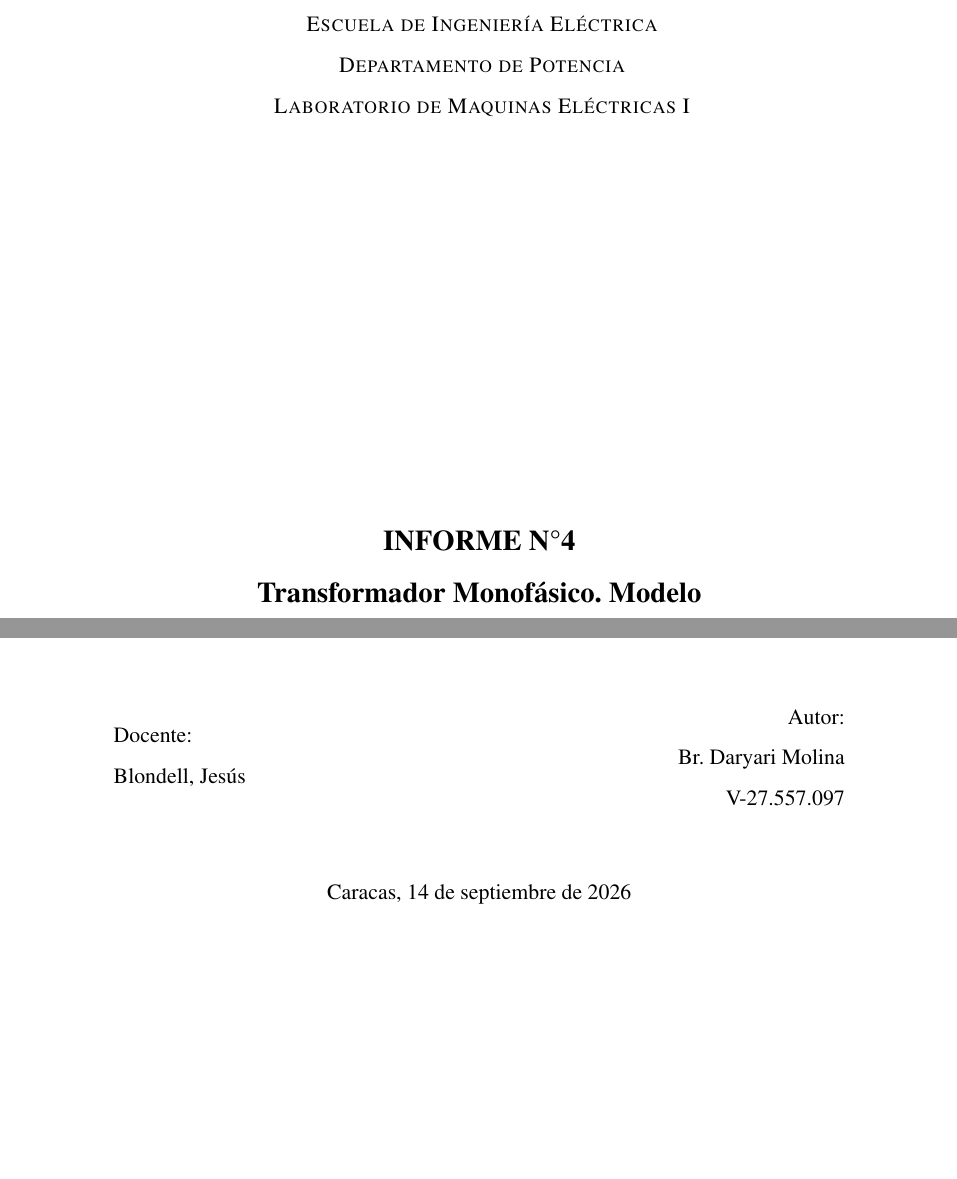
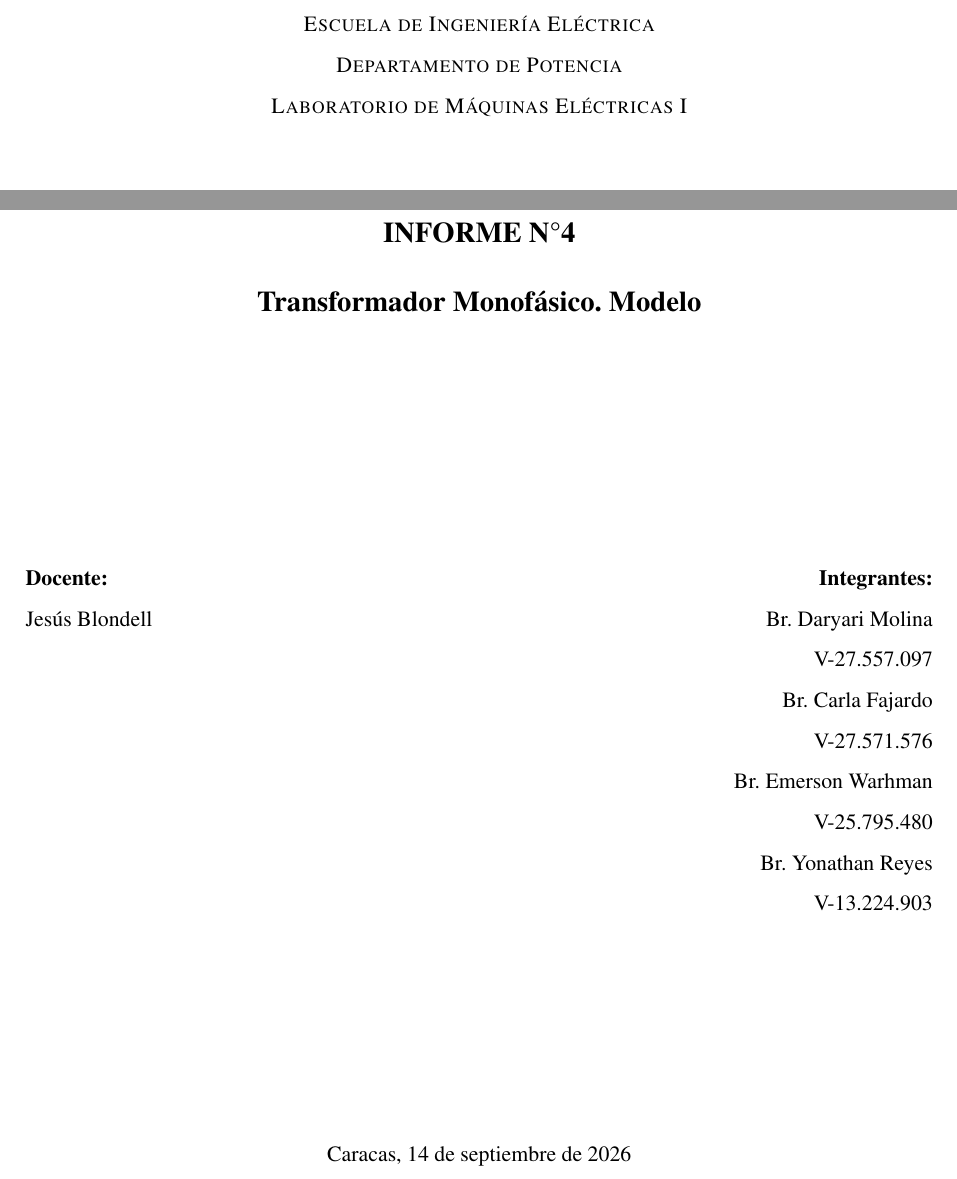
Before and after one commit to edwarhman/informes-maquinas, a LaTeX document (4/Informe4/main.tex, which reads 4/Informe4/texto/portada.tex): two parts of page 1 of 26, joined at a grey line, cut so that both start at the same text, the shorter picture padded with empty space. Compiled offline with pdfLaTeX.

Commit message:
Agregar integrantes del grupo y corregir rutas de inclusión en el informe 4

```diff
--- a/4/Informe4/texto/portada.tex
+++ b/4/Informe4/texto/portada.tex
@@ -6 +2,0 @@
-        \textsc{ Departamento de Potencia}\\
@@ -8,23 +5,35 @@
+        \textsc{Escuela de Ingeniería Eléctrica}\\
+        \textsc{Departamento de Potencia}\\
+        \textsc{Laboratorio de Máquinas Eléctricas I}
+        \vfill
 
-        {\Large \bfseries INFORME N°4}\\[0.2cm]
-        {\Large \bfseries Transformador Monofásico. Modelo}\\[9cm]
+        {\Large \bfseries INFORME N°4}\\[0.5cm]
+        {\Large \bfseries Transformador Monofásico. Modelo}
+        \vfill
 
-        \begin{minipage}{0.4\textwidth}
+        \begin{minipage}[t]{0.45\textwidth}
             \begin{flushleft}
-                {Docente:}\\
-                Blondell, Jesús
+                \textbf{Docente:}\\
+                Jesús Blondell
             \end{flushleft}
-        \end{minipage}
-        \begin{minipage}{0.4\textwidth}
+        \end{minipage}%
+        \hfill
+        \begin{minipage}[t]{0.45\textwidth}
             \begin{flushright}
-                {Autor:}\\
+                \textbf{Integrantes:}\\
                 Br. Daryari Molina\\
-                V-27.557.097
+                V-27.557.097\\
+                Br. Carla Fajardo\\
+                V-27.571.576\\
+                Br. Emerson Warhman\\
+                V-25.795.480\\
+                Br. Yonathan Reyes\\
+                V-13.224.903
             \end{flushright}
         \end{minipage}
 
         \vfill
 
-        { Caracas, \today} %Fecha actual del documento
+        {Caracas, \today}
     \end{center}
 \end{titlepage}
```
Also changed, not shown: 4/Informe4/main.tex (+15 -15 lines), 4/Informe4/texto/portada.tex (6 more changed lines).
